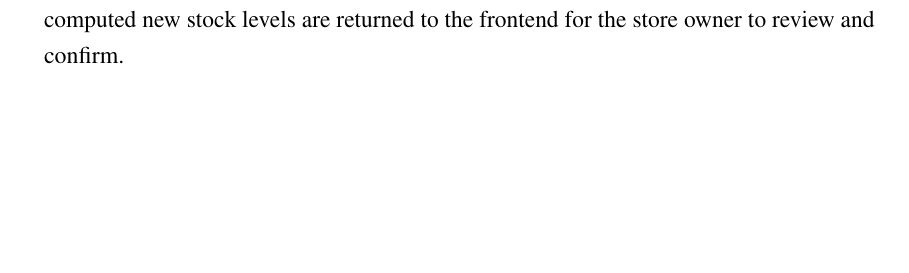
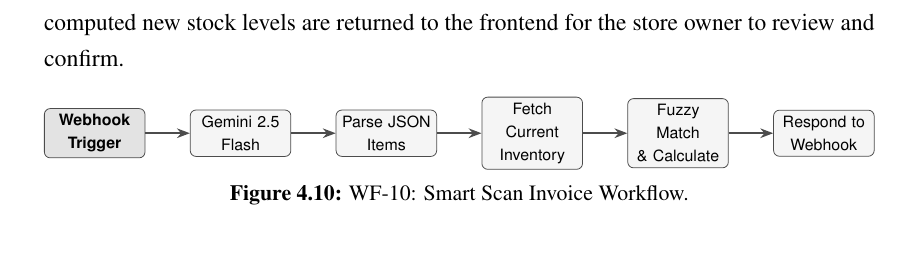
Before and after one commit to Vyshakh122003/AI-Powered-Supply-Chain-Inventory-Intelligence-System, a LaTeX thesis (docs/sdp_report/main.tex, which reads docs/sdp_report/chapters/09_ch4_implementation.tex): part of page 33 of 58 before the commit and part of page 34 of 58 after it, cut so that both start at the same text, the shorter picture padded with empty space. Compiled offline with pdfLaTeX.

Commit message:
feat: add missing WF-09 and WF-10 diagrams to chapter 4 implementation

```diff
--- a/docs/sdp_report/chapters/09_ch4_implementation.tex
+++ b/docs/sdp_report/chapters/09_ch4_implementation.tex
@@ -343,6 +361,24 @@ an n8n Code node. The algorithm computes character-level similarity scores betwe
 extracted product name and all inventory product names, selecting the best match above a
 defined confidence threshold. The matched product IDs and computed new stock levels are
 returned to the frontend for the store owner to review and confirm.
+
+\begin{figure}[H]
+\centering
+\resizebox{\textwidth}{!}{%
+\begin{tikzpicture}[node distance=0.5cm and 0.8cm, align=center]
+  \node (n1) [wftrigger] {Webhook\\Trigger};
+  \node (n2) [wfnode, right=of n1] {Gemini 2.5\\Flash};
+  \node (n3) [wfnode, right=of n2] {Parse JSON\\Items};
+  \node (n4) [wfnode, right=of n3] {Fetch Current\\Inventory};
+  \node (n5) [wfnode, right=of n4] {Fuzzy Match\\\& Calculate};
+  \node (n6) [wfnode, right=of n5] {Respond to\\Webhook};
+  \draw[wfarrow] (n1)--(n2); \draw[wfarrow] (n2)--(n3); \draw[wfarrow] (n3)--(n4);
+  \draw[wfarrow] (n4)--(n5); \draw[wfarrow] (n5)--(n6);
+\end{tikzpicture}%
+}
+\caption{WF-10: Smart Scan Invoice Workflow.}
+\label{fig:wf10}
+\end{figure}
 
 \section{Key Code Snippets with Explanation}
 
```
Also changed, not shown: docs/sdp_report/chapters/09_ch4_implementation.tex (18 more changed lines).
